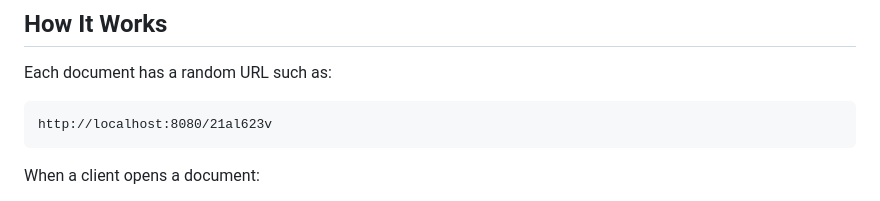
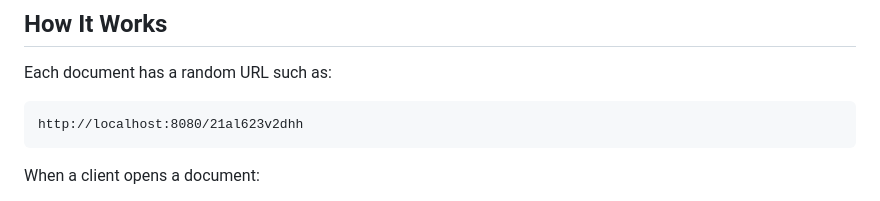
Before and after one commit to MSchoenthaler/sn1p, a Markdown page: README.md, the part around the change. Rendered like a GitHub page.

````diff
--- a/README.md
+++ b/README.md
@@ -21,7 +21,7 @@ The browser encrypts note content and tab labels before anything is sent to the
 Each document has a random URL such as:
 
 ```text
-http://localhost:8080/21al623v
+http://localhost:8080/21al623v2dhh
 ```
 
 When a client opens a document:
````
